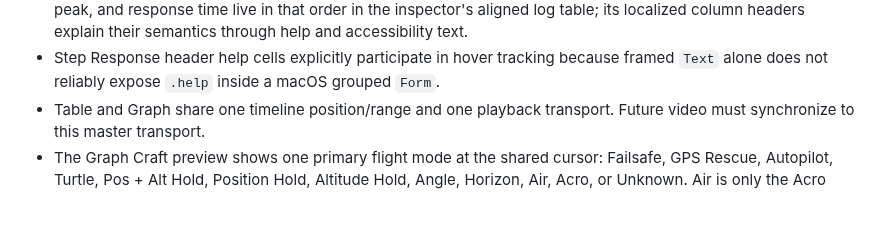
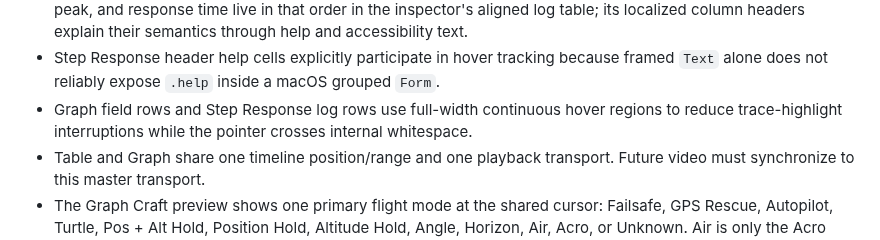
Before and after one commit to danielkbx/airframe_workspace, a Markdown page: .agents/MEMORY.md, the part around the change. GitHub-like rendering; blank space fills up the shorter version.

Commit message:
Track inspector hover improvement

```diff
--- a/.agents/MEMORY.md
+++ b/.agents/MEMORY.md
@@ -125,6 +125,7 @@ This file stores durable decisions and constraints. It intentionally omits imple
 - Current views are Overview, Table, Graph, Spectrum, and Step Response.
 - Step Response draws no per-trace text inside the graph. Per-axis P/I/D/F, accepted-window count, normalized peak, and response time live in that order in the inspector's aligned log table; its localized column headers explain their semantics through help and accessibility text.
 - Step Response header help cells explicitly participate in hover tracking because framed `Text` alone does not reliably expose `.help` inside a macOS grouped `Form`.
+- Graph field rows and Step Response log rows use full-width continuous hover regions to reduce trace-highlight interruptions while the pointer crosses internal whitespace.
 - Table and Graph share one timeline position/range and one playback transport. Future video must synchronize to this master transport.
 - The Graph Craft preview shows one primary flight mode at the shared cursor: Failsafe, GPS Rescue, Autopilot, Turtle, Pos + Alt Hold, Position Hold, Altitude Hold, Angle, Horizon, Air, Acro, or Unknown. Air is only the Acro alternative; missing, truncated, or unverifiable evidence is Unknown and is never guessed.
 - The Graph Craft preview keeps its attitude timeline decimated to 10 ms, but resolves motor gauges from the same full main frame at or before the shared cursor as the inspector readout. The decimated motor values are only a temporary fallback while the bounded cursor query completes.
```
